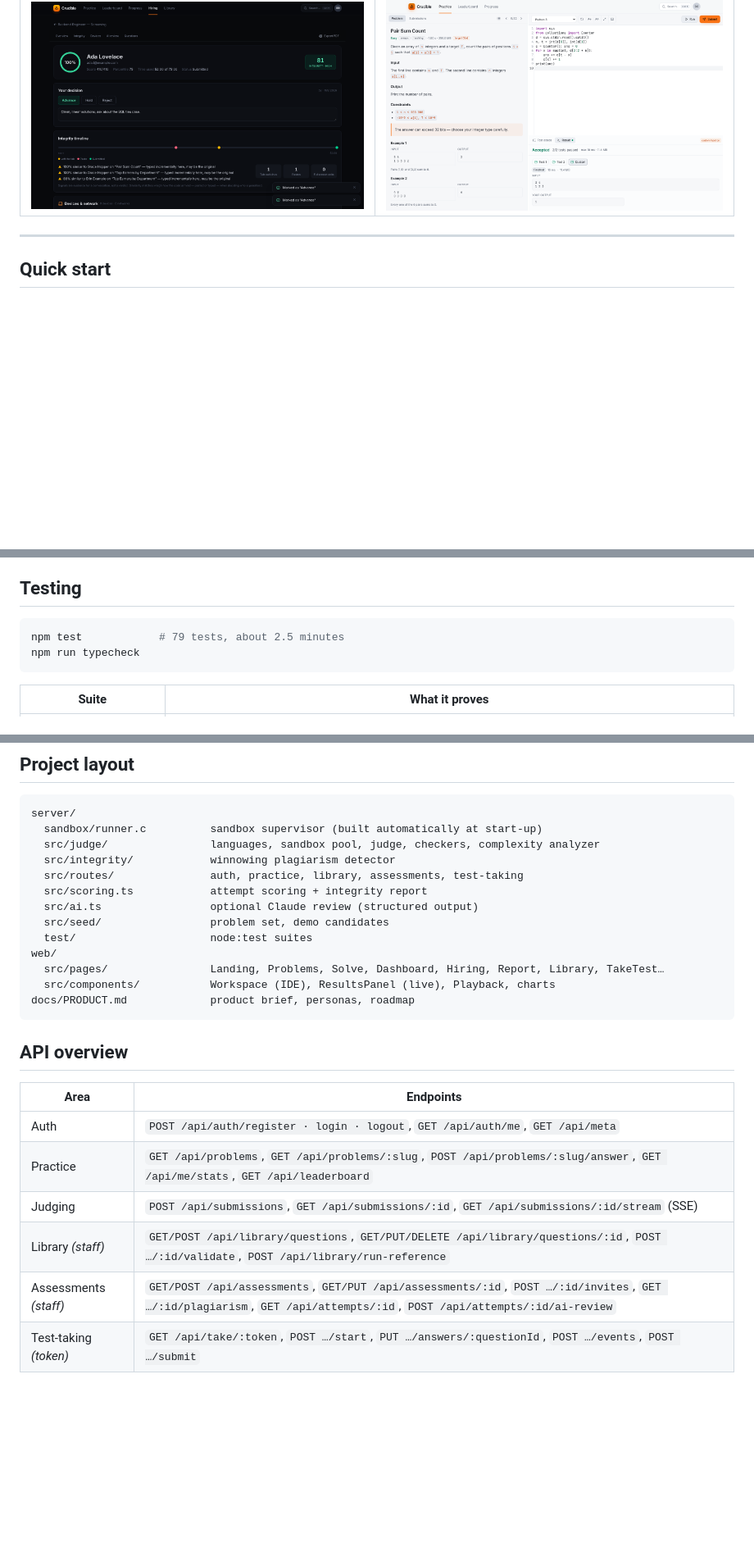
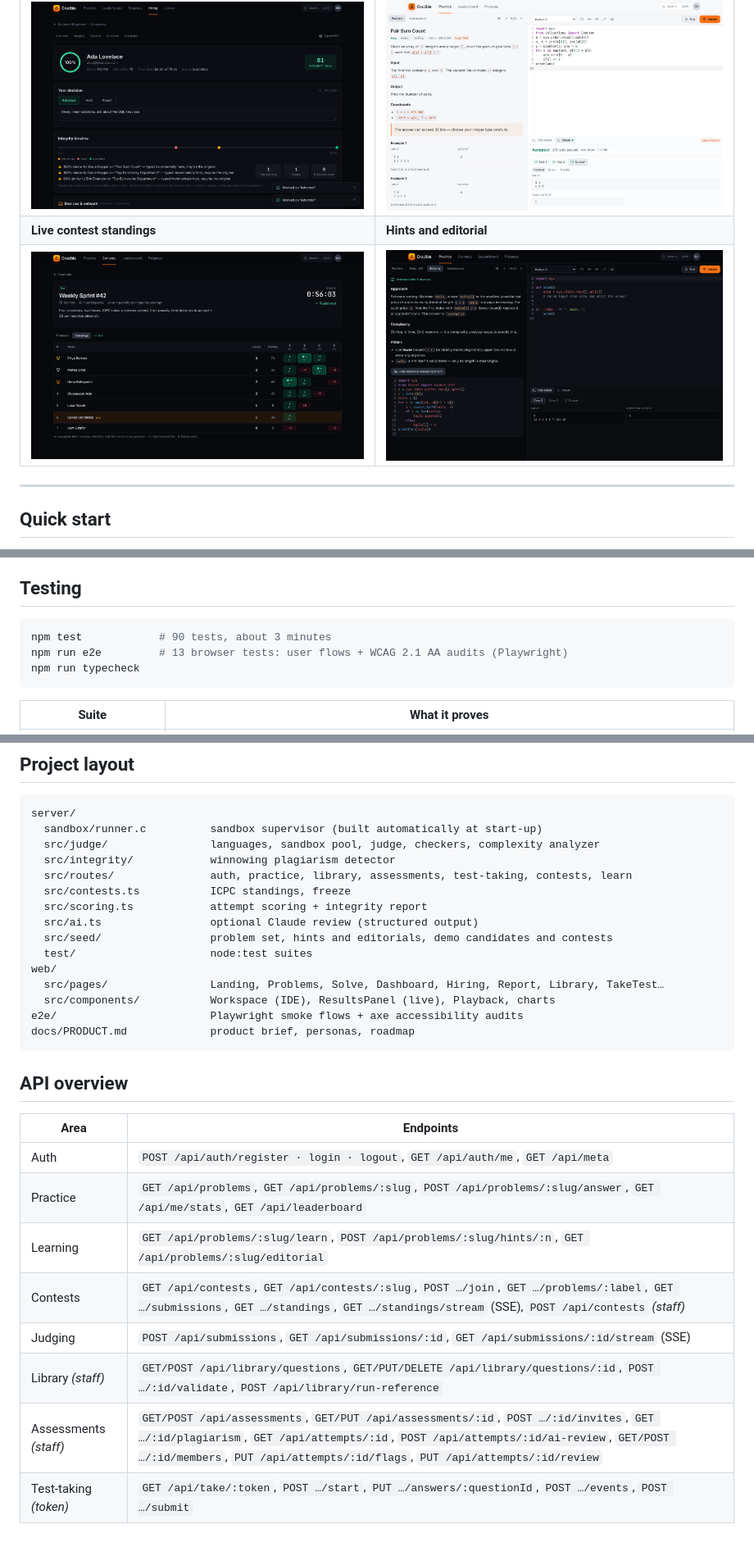
Before and after one commit to Jayeskumar/test-platform, a Markdown page: README.md, 3 parts joined by grey strips. Shown at 82% size. GitHub-like rendering; pictures changed too: docs/screenshots/contest.png (added), docs/screenshots/editorial.png (added); blank space fills up the shorter version.

````diff
--- a/README.md
+++ b/README.md
@@ -30,6 +34,8 @@ See [`docs/PRODUCT.md`](docs/PRODUCT.md) for the product brief and roadmap.
 | ![Hiring dashboard](docs/screenshots/hiring-dashboard.png) | ![Compare candidates](docs/screenshots/compare.png) |
 | **Candidate report with decision** | **IDE (light theme)** |
 | ![Candidate report](docs/screenshots/candidate-report.png) | ![IDE](docs/screenshots/ide-live-judging.png) |
+| **Live contest standings** | **Hints and editorial** |
+| ![Contest](docs/screenshots/contest.png) | ![Editorial](docs/screenshots/editorial.png) |
 
 ---
 
@@ -159,7 +165,8 @@ Everything is configured per assessment, and the candidate's intro page lists ex
 ## Testing
 
 ```bash
-npm test            # 79 tests, about 2.5 minutes
+npm test            # 90 tests, about 3 minutes
+npm run e2e         # 13 browser tests: user flows + WCAG 2.1 AA audits (Playwright)
 npm run typecheck
 ```
 
@@ -184,14 +193,16 @@ server/
   sandbox/runner.c          sandbox supervisor (built automatically at start-up)
   src/judge/                languages, sandbox pool, judge, checkers, complexity analyzer
   src/integrity/            winnowing plagiarism detector
-  src/routes/               auth, practice, library, assessments, test-taking
+  src/routes/               auth, practice, library, assessments, test-taking, contests, learn
+  src/contests.ts           ICPC standings, freeze
   src/scoring.ts            attempt scoring + integrity report
   src/ai.ts                 optional Claude review (structured output)
-  src/seed/                 problem set, demo candidates
+  src/seed/                 problem set, hints and editorials, demo candidates and contests
   test/                     node:test suites
 web/
   src/pages/                Landing, Problems, Solve, Dashboard, Hiring, Report, Library, TakeTest…
   src/components/           Workspace (IDE), ResultsPanel (live), Playback, charts
+e2e/                        Playwright smoke flows + axe accessibility audits
 docs/PRODUCT.md             product brief, personas, roadmap
 ```
 
@@ -201,7 +212,9 @@ docs/PRODUCT.md             product brief, personas, roadmap
 |---|---|
 | Auth | `POST /api/auth/register · login · logout`, `GET /api/auth/me`, `GET /api/meta` |
 | Practice | `GET /api/problems`, `GET /api/problems/:slug`, `POST /api/problems/:slug/answer`, `GET /api/me/stats`, `GET /api/leaderboard` |
+| Learning | `GET /api/problems/:slug/learn`, `POST /api/problems/:slug/hints/:n`, `GET /api/problems/:slug/editorial` |
+| Contests | `GET /api/contests`, `GET /api/contests/:slug`, `POST …/join`, `GET …/problems/:label`, `GET …/submissions`, `GET …/standings`, `GET …/standings/stream` (SSE), `POST /api/contests` *(staff)* |
 | Judging | `POST /api/submissions`, `GET /api/submissions/:id`, `GET /api/submissions/:id/stream` (SSE) |
 | Library *(staff)* | `GET/POST /api/library/questions`, `GET/PUT/DELETE /api/library/questions/:id`, `POST …/:id/validate`, `POST /api/library/run-reference` |
-| Assessments *(staff)* | `GET/POST /api/assessments`, `GET/PUT /api/assessments/:id`, `POST …/:id/invites`, `GET …/:id/plagiarism`, `GET /api/attempts/:id`, `POST /api/attempts/:id/ai-review` |
+| Assessments *(staff)* | `GET/POST /api/assessments`, `GET/PUT /api/assessments/:id`, `POST …/:id/invites`, `GET …/:id/plagiarism`, `GET /api/attempts/:id`, `POST /api/attempts/:id/ai-review`, `GET/POST …/:id/members`, `PUT /api/attempts/:id/flags`, `PUT /api/attempts/:id/review` |
 | Test-taking *(token)* | `GET /api/take/:token`, `POST …/start`, `PUT …/answers/:questionId`, `POST …/events`, `POST …/submit` |
````
Also changed, not shown: other parts of README.md (+6 -0 lines), docs/PRODUCT.md (+6 -6 lines), 15 other files.
